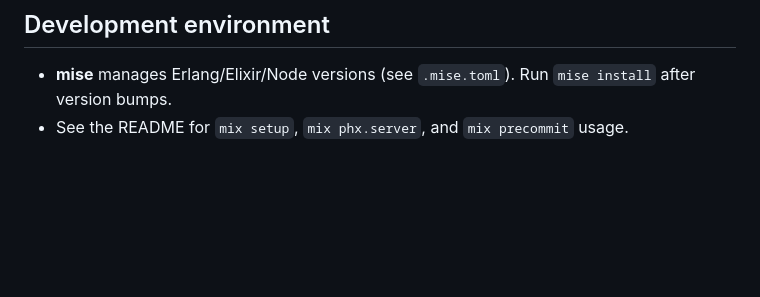
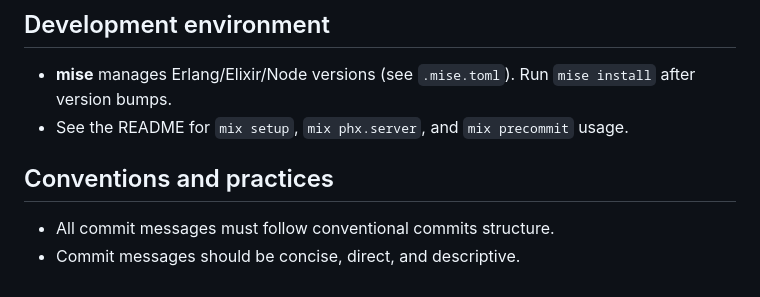
Before and after one commit to ojizero/liminal, a Markdown page: AGENTS.md, the part around the change. Drawn GitHub-style; blank space fills up the shorter version.

Commit message:
chore(AGENTS.md): add conventional commits to a new conventions section

```diff
--- a/AGENTS.md
+++ b/AGENTS.md
@@ -527,3 +527,8 @@ And **never** do this:
 
 - **mise** manages Erlang/Elixir/Node versions (see `.mise.toml`). Run `mise install` after version bumps.
 - See the README for `mix setup`, `mix phx.server`, and `mix precommit` usage.
+
+## Conventions and practices
+
+- All commit messages must follow conventional commits structure.
+- Commit messages should be concise, direct, and descriptive.
```
